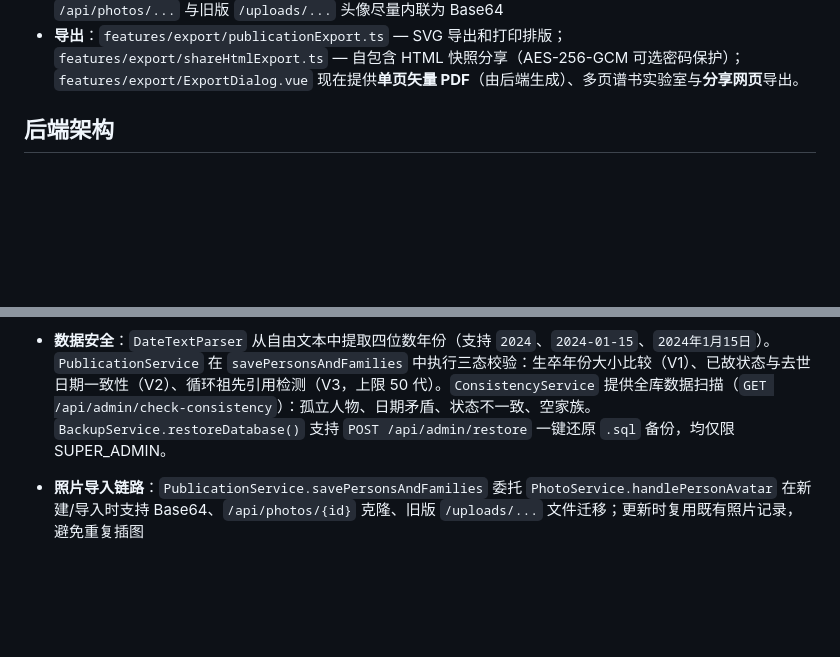
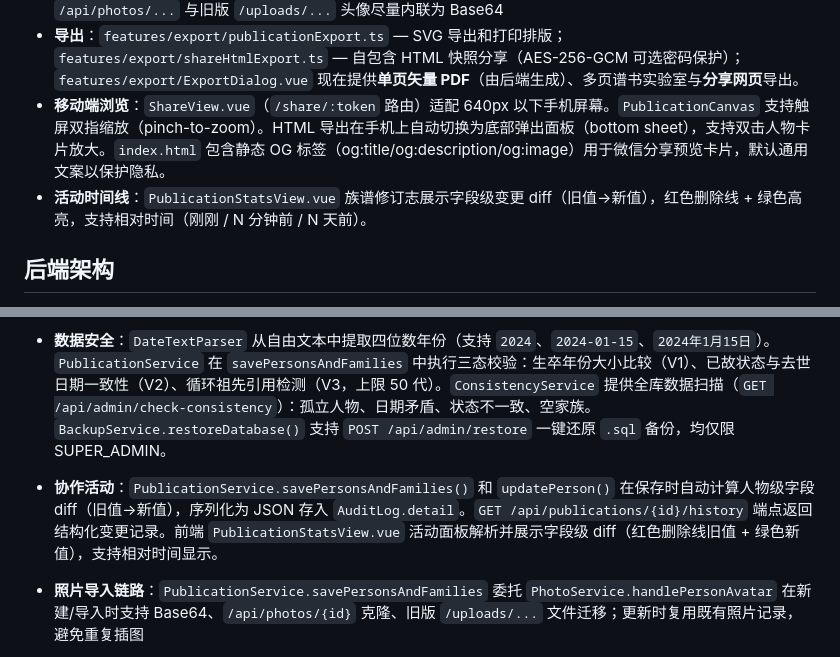
Before and after one commit to qinyan104/guiyuan, a Markdown page: CLAUDE.md, 2 parts joined by grey strips. Drawn GitHub-style; blank space fills up the shorter version.

Commit message:
docs: sync CLAUDE.md with mobile share and collaboration activity features
Co-Authored-By: Claude Opus 4.7 (1M context) <noreply@anthropic.com>

```diff
--- a/CLAUDE.md
+++ b/CLAUDE.md
@@ -77,6 +77,8 @@ cd frontend && npm run test:e2e:ui  # UI 交互模式
 - **草稿校验**：`features/validation/draftSchema.ts` — 校验 + 归一化（含设置范围 clamp）。另含**跨家庭重复校验**：一个人不能同时是多个家庭的 parents 或 children（但可同时是 parent 和 child，多代际正常）。`publicationOperations.ts` 中的关系操作自动调用 `deduplicateCrossFamily()` 清理。
 - 草稿持久化：`features/persistence/draftPersistence.ts` — JSON 序列化/反序列化，并在便携式导出时将 `/api/photos/...` 与旧版 `/uploads/...` 头像尽量内联为 Base64
 - **导出**：`features/export/publicationExport.ts` — SVG 导出和打印排版；`features/export/shareHtmlExport.ts` — 自包含 HTML 快照分享（AES-256-GCM 可选密码保护）；`features/export/ExportDialog.vue` 现在提供**单页矢量 PDF**（由后端生成）、多页谱书实验室与**分享网页**导出。
+- **移动端浏览**：`ShareView.vue`（`/share/:token` 路由）适配 640px 以下手机屏幕。`PublicationCanvas` 支持触屏双指缩放（pinch-to-zoom）。HTML 导出在手机上自动切换为底部弹出面板（bottom sheet），支持双击人物卡片放大。`index.html` 包含静态 OG 标签（og:title/og:description/og:image）用于微信分享预览卡片，默认通用文案以保护隐私。
+- **活动时间线**：`PublicationStatsView.vue` 族谱修订志展示字段级变更 diff（旧值→新值），红色删除线 + 绿色高亮，支持相对时间（刚刚 / N 分钟前 / N 天前）。
 
 ## 后端架构
 
@@ -101,6 +103,7 @@ cd frontend && npm run test:e2e:ui  # UI 交互模式
 - **照片服务**：`PhotoService` 统一管理 Base64 头像解析、`/api/photos/` 克隆、旧版 `/uploads/` 路径迁移。`PublicationService` 通过 `photoService` 委托照片操作。
 - **合并引擎**：`PublicationService.mergeBranch` 实现物理数据迁入。使用 `collectSubtreeIds` 进行 BFS 遍历。若指定了子树起点，则仅克隆该分支及其后代；否则执行全量克隆。使用 UUID 前缀 (`merged_{targetPubId}_*`) 进行 ID 重映射防冲突，递归克隆人物、家庭及照片记录。合并后自动清空挂载点。
 - **数据安全**：`DateTextParser` 从自由文本中提取四位数年份（支持 `2024`、`2024-01-15`、`2024年1月15日`）。`PublicationService` 在 `savePersonsAndFamilies` 中执行三态校验：生卒年份大小比较（V1）、已故状态与去世日期一致性（V2）、循环祖先引用检测（V3，上限 50 代）。`ConsistencyService` 提供全库数据扫描（`GET /api/admin/check-consistency`）：孤立人物、日期矛盾、状态不一致、空家族。`BackupService.restoreDatabase()` 支持 `POST /api/admin/restore` 一键还原 `.sql` 备份，均仅限 SUPER_ADMIN。
+- **协作活动**：`PublicationService.savePersonsAndFamilies()` 和 `updatePerson()` 在保存时自动计算人物级字段 diff（旧值→新值），序列化为 JSON 存入 `AuditLog.detail`。`GET /api/publications/{id}/history` 端点返回结构化变更记录。前端 `PublicationStatsView.vue` 活动面板解析并展示字段级 diff（红色删除线旧值 + 绿色新值），支持相对时间显示。
 - **照片导入链路**：`PublicationService.savePersonsAndFamilies` 委托 `PhotoService.handlePersonAvatar` 在新建/导入时支持 Base64、`/api/photos/{id}` 克隆、旧版 `/uploads/...` 文件迁移；更新时复用既有照片记录，避免重复插图
 - **角色权限映射**：`OWNER` = 全部 9 权限，`EDITOR` = 读+编辑+历史+导出，`VIEWER` = 读+历史。匿名分享仅允许 `READ_REDACTED` / `EXPORT_REDACTED`。管理员端点使用 `@PreAuthorize("hasRole('ADMIN')")` / `hasRole('SUPER_ADMIN')` 声明式权限。分支合并要求对主族谱具 `OWNER` 权限，对分支具 `VIEWER` 权限。
 - 文件上传限制：100MB；`FileController` 有扩展名白名单校验（图片/PDF），`PhotoController` 有 MIME 类型校验
```
